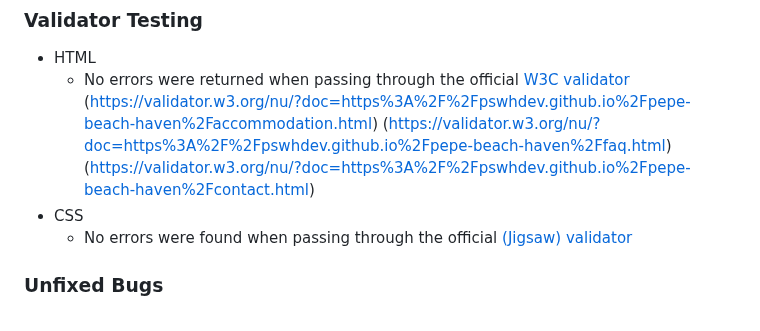
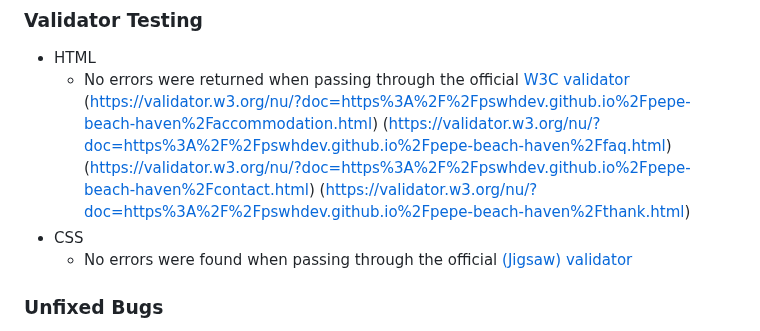
Before and after one commit to pswhdev/pepe-beach-haven, a Markdown page: README.md, the part around the change. Rendered like a GitHub page.

Commit message:
Enter validation tests from W3C and Jigsaw on Readme

```diff
--- a/README.md
+++ b/README.md
@@ -88,6 +88,7 @@ If this section grows too long, you may want to split it off into a separate fil
   (https://validator.w3.org/nu/?doc=https%3A%2F%2Fpswhdev.github.io%2Fpepe-beach-haven%2Faccommodation.html)
   (https://validator.w3.org/nu/?doc=https%3A%2F%2Fpswhdev.github.io%2Fpepe-beach-haven%2Ffaq.html)
   (https://validator.w3.org/nu/?doc=https%3A%2F%2Fpswhdev.github.io%2Fpepe-beach-haven%2Fcontact.html)
+  (https://validator.w3.org/nu/?doc=https%3A%2F%2Fpswhdev.github.io%2Fpepe-beach-haven%2Fthank.html)
 - CSS
   - No errors were found when passing through the official [(Jigsaw) validator](https://jigsaw.w3.org/css-validator/validator?uri=https%3A%2F%2Fpswhdev.github.io%2Fpepe-beach-haven%2Findex.html&profile=css3svg&usermedium=all&warning=1&vextwarning=&lang=en)
 
```
